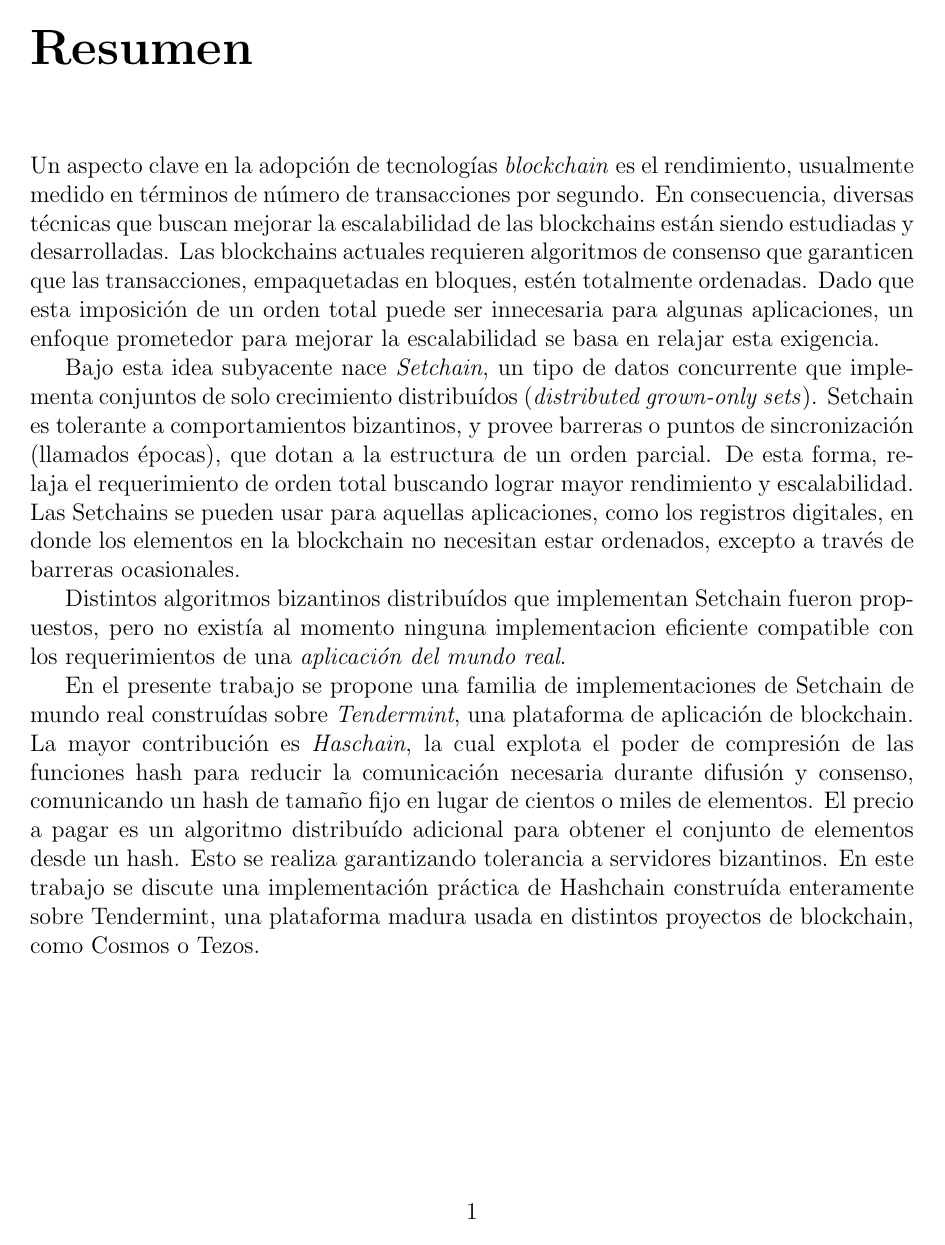
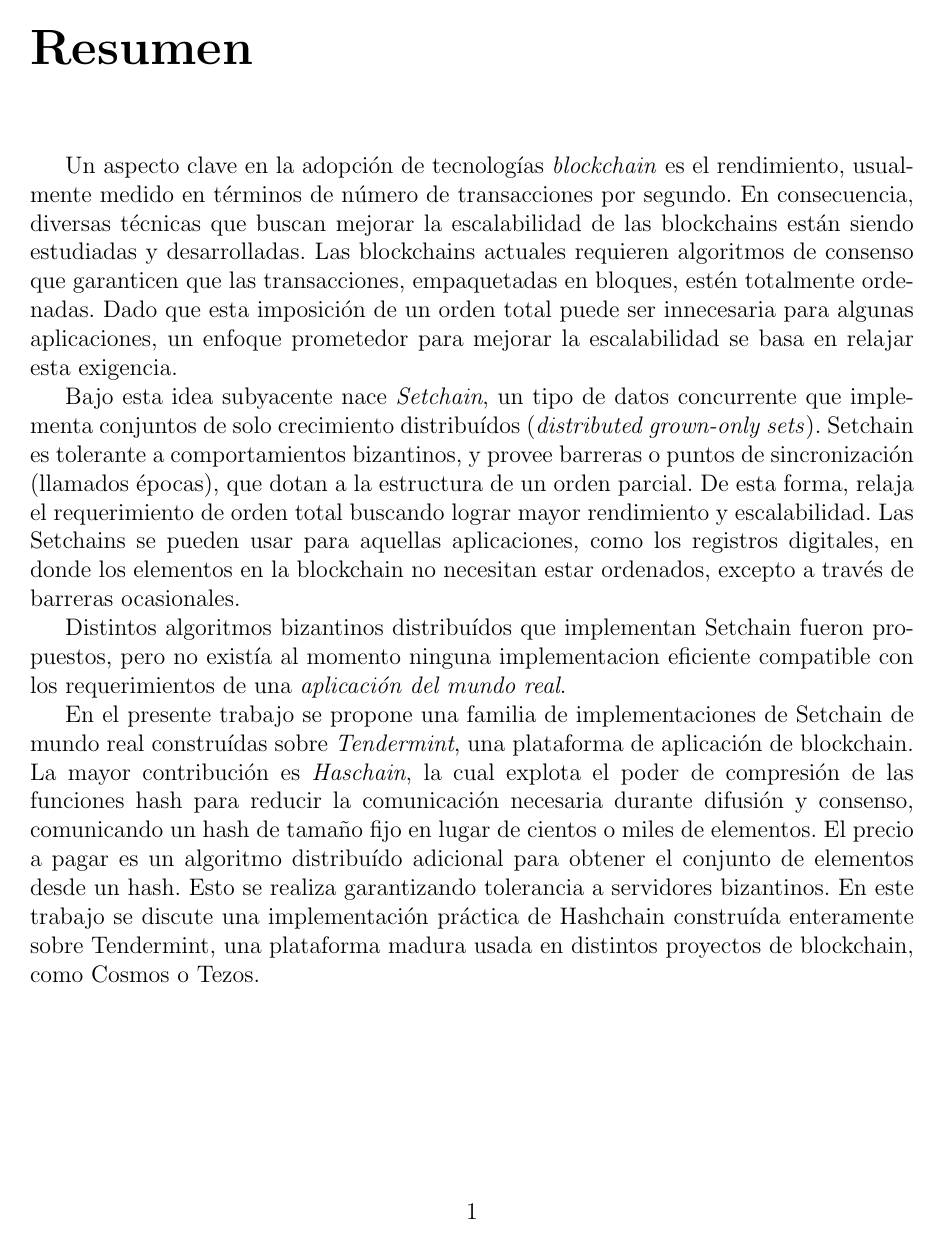
Before and after one commit to gabina/Hashchain, a LaTeX book (article.tex, which reads preamble.tex): page 2 of 55. Compiled offline with pdfLaTeX.

Commit message:
Fix Spanish language

```diff
--- a/preamble.tex
+++ b/preamble.tex
@@ -1,5 +1,5 @@
 \usepackage[top = 3.2cm, bottom = 2.2cm, left = 3cm, right = 3cm]{geometry}
-%\usepackage[spanish]{babel}
+\usepackage[spanish,es-noquoting]{babel}
 \usepackage[utf8]{inputenc}
 \usepackage[pdftex,dvipsnames]{xcolor}
 \usepackage[ruled]{algorithm}
```
